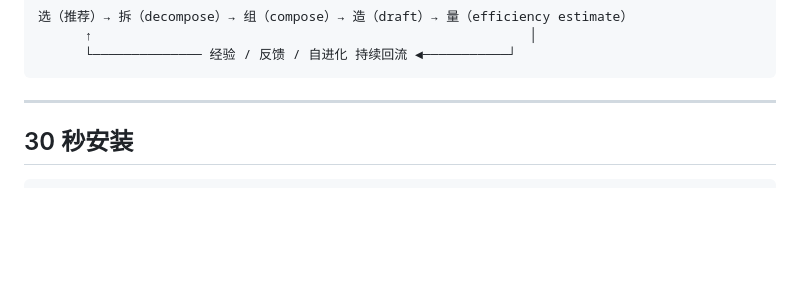
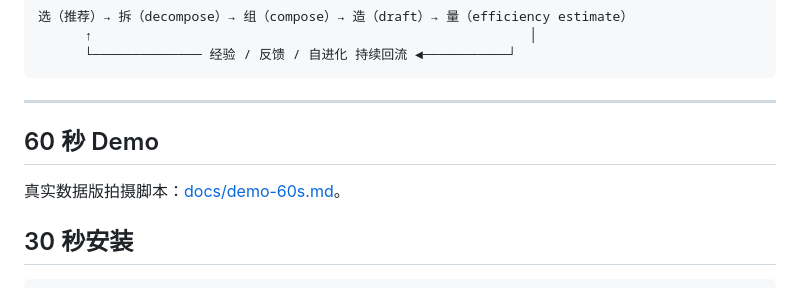
Before and after one commit to bugtakue/dsh-ronge-adaptive-skill-archive, a Markdown page: README.md, the part around the change. GitHub-like rendering; blank space fills up the shorter version.

Commit message:
docs: link 60s demo from README

````diff
--- a/README.md
+++ b/README.md
@@ -51,6 +51,10 @@ v5 的驾驶舱把这条链路补全：
 ```
 
 ---
+
+## 60 秒 Demo
+
+真实数据版拍摄脚本：[docs/demo-60s.md](docs/demo-60s.md)。
 
 ## 30 秒安装
 
````
